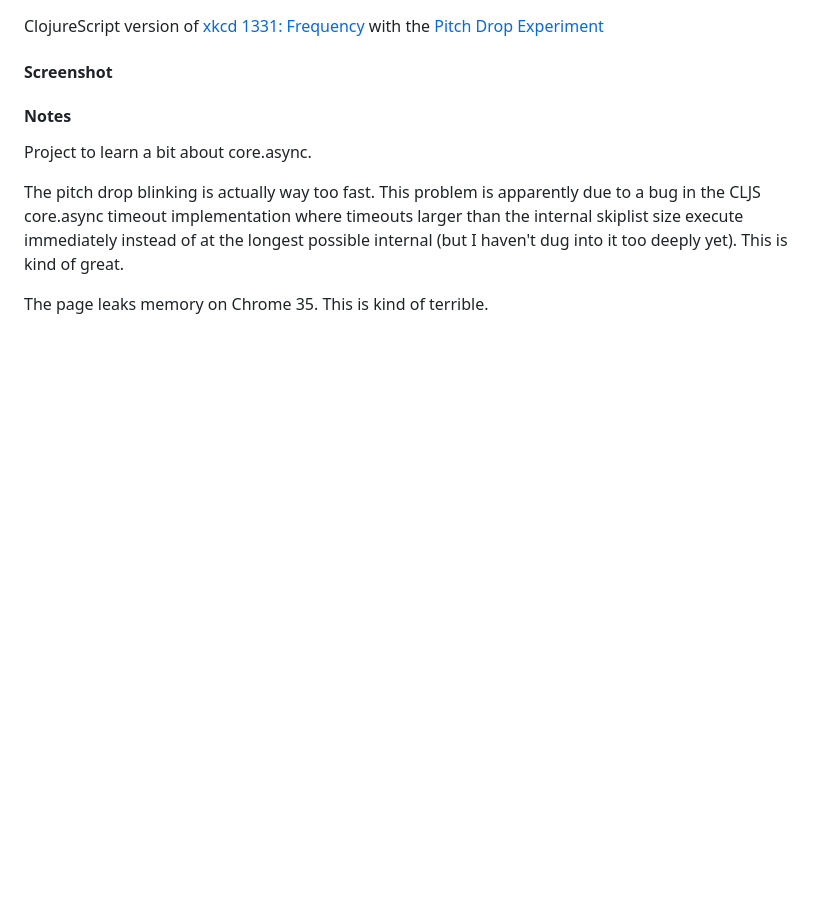
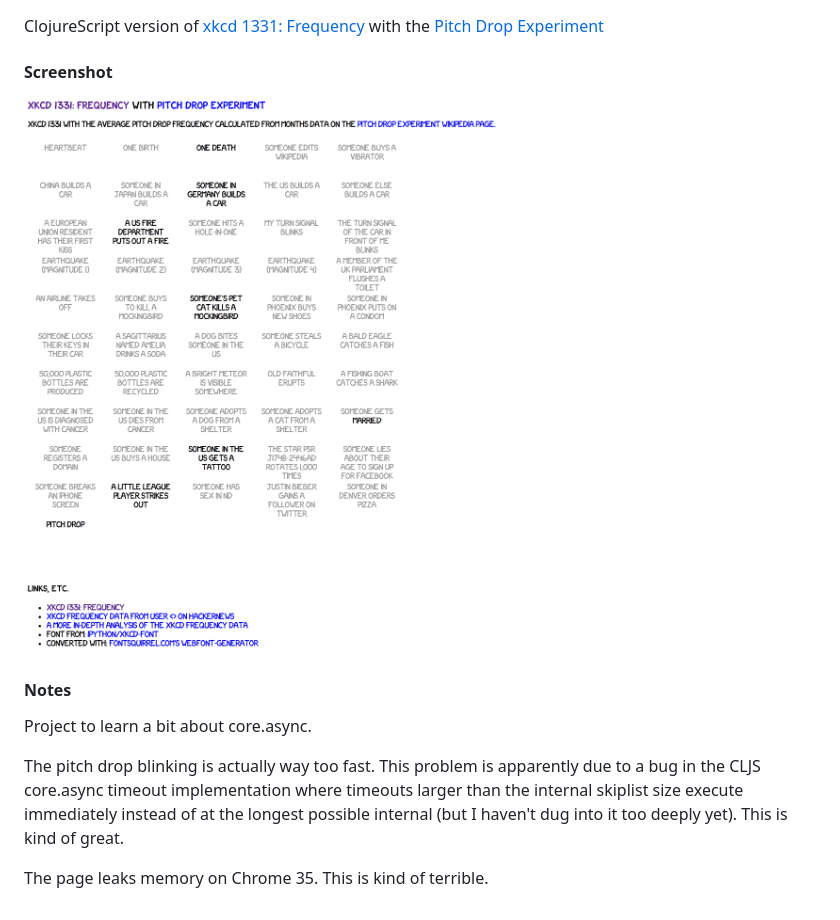
Before and after one commit to g-k/xkcd-1331-with-pitch-drop, a Markdown page: README.md, the part around the change. Rendered like a GitHub page; pictures changed too: xkcd-screen.png (added); blank space fills up the shorter version.

Commit message:
Add screenshot to README

```diff
--- a/README.md
+++ b/README.md
@@ -2,7 +2,7 @@ ClojureScript version of [xkcd 1331: Frequency](http://xkcd.com/1331/) with the
 
 #### Screenshot
 
-
+![xkcd 1331 pitch drop](xkcd-screen.png?raw=true "xkcd 1331 pitch drop")
 
 #### Notes
 
```
